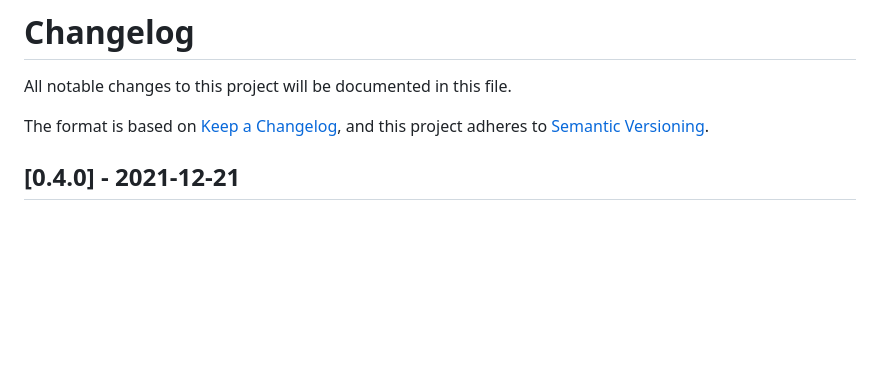
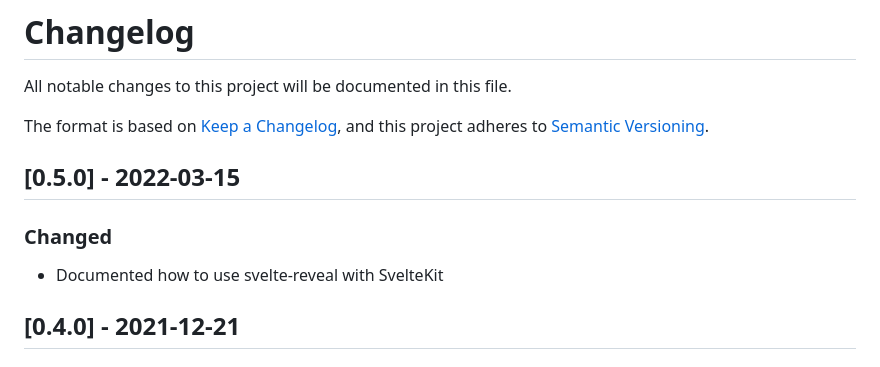
Before and after one commit to DaveKeehl/svelte-reveal, a Markdown page: CHANGELOG.md, the part around the change. Rendered like a GitHub page; blank space fills up the shorter version.

Commit message:
Prepared next release

```diff
--- a/CHANGELOG.md
+++ b/CHANGELOG.md
@@ -4,6 +4,10 @@ All notable changes to this project will be documented in this file.
 
 The format is based on [Keep a Changelog](https://keepachangelog.com/en/1.0.0/),
 and this project adheres to [Semantic Versioning](https://semver.org/spec/v2.0.0.html).
+
+## [0.5.0] - 2022-03-15
+### Changed
+- Documented how to use svelte-reveal with SvelteKit
 
 ## [0.4.0] - 2021-12-21
 ### Changed
```
Also changed, not shown: assets/readme_cover.png, 1 other file.
